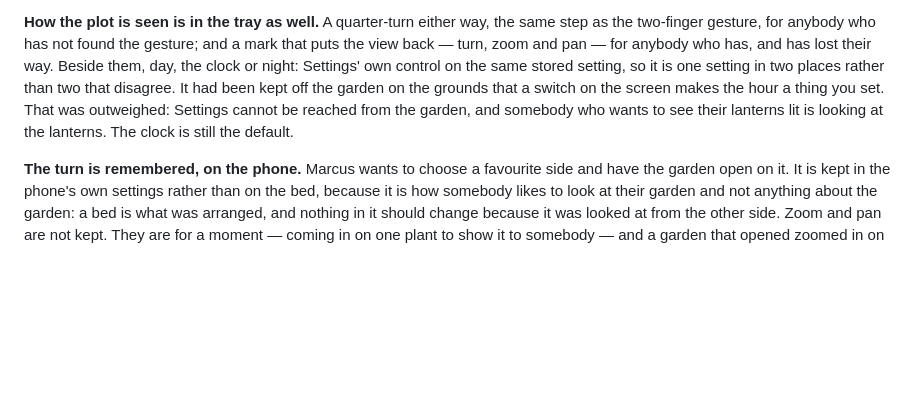
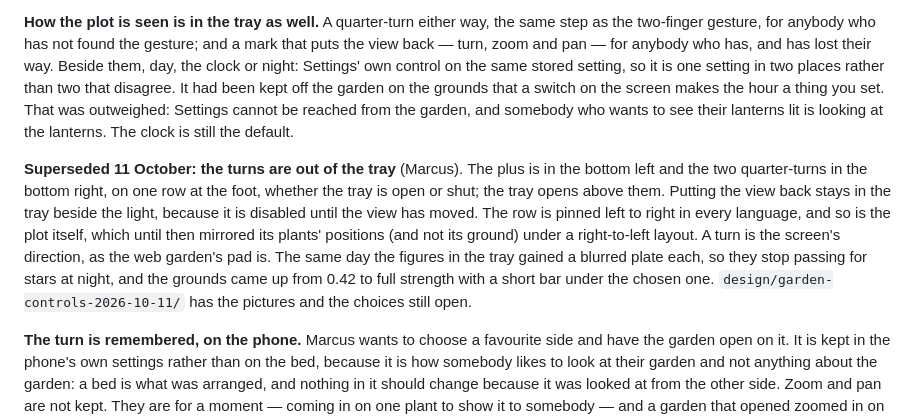
Before and after one commit to marcusbsorensen/peace-garden, a Markdown page: docs/ARRANGING.md, the part around the change. Drawn GitHub-style; blank space fills up the shorter version.

Commit message:
ARRANGING.md: the turns left the tray for the foot of the screen, 11 October
Co-Authored-By: Claude Opus 5.5 <noreply@anthropic.com>

```diff
--- a/docs/ARRANGING.md
+++ b/docs/ARRANGING.md
@@ -977,6 +977,18 @@ switch on the screen makes the hour a thing you set. That was outweighed:
 Settings cannot be reached from the garden, and somebody who wants to see their
 lanterns lit is looking at the lanterns. The clock is still the default.
 
+**Superseded 11 October: the turns are out of the tray** (Marcus). The plus is in
+the bottom left and the two quarter-turns in the bottom right, on one row at the
+foot, whether the tray is open or shut; the tray opens above them. Putting the
+view back stays in the tray beside the light, because it is disabled until the
+view has moved. The row is pinned left to right in every language, and so is the
+plot itself, which until then mirrored its plants' positions (and not its ground)
+under a right-to-left layout. A turn is the screen's direction, as the web
+garden's pad is. The same day the figures in the tray gained a blurred plate
+each, so they stop passing for stars at night, and the grounds came up from 0.42
+to full strength with a short bar under the chosen one.
+`design/garden-controls-2026-10-11/` has the pictures and the choices still open.
+
 **The turn is remembered, on the phone.** Marcus wants to choose a favourite
 side and have the garden open on it. It is kept in the phone's own settings
 rather than on the bed, because it is how somebody likes to look at their
```
